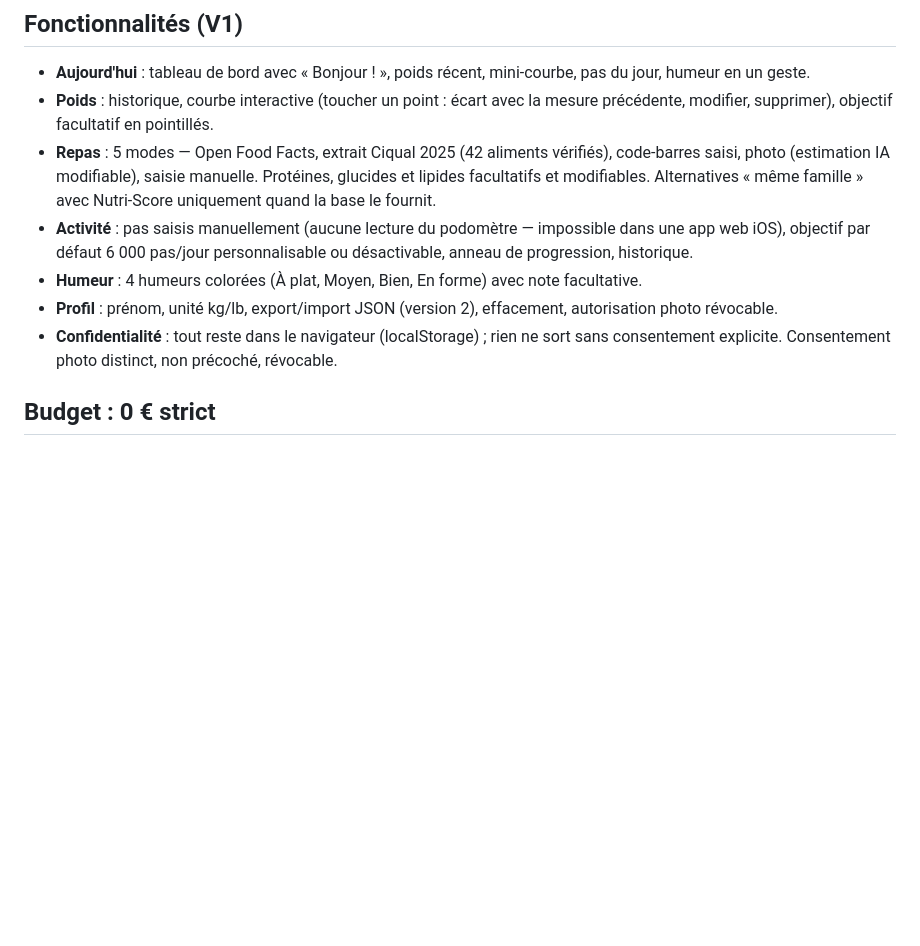
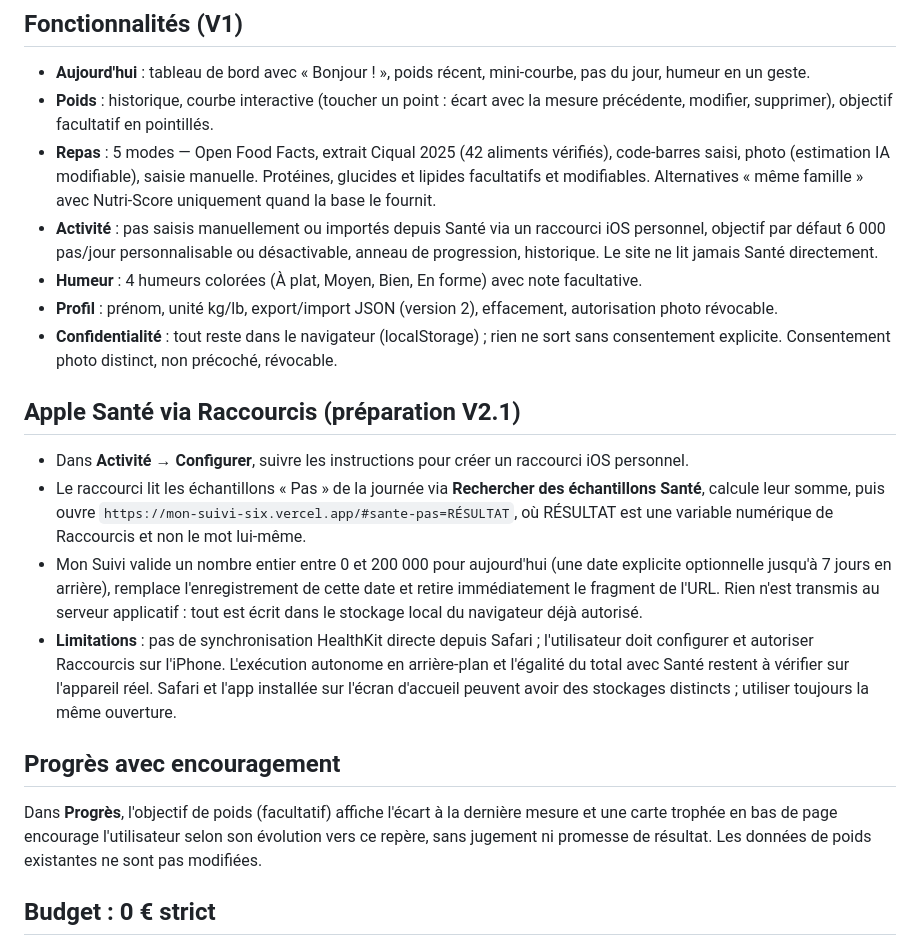
Before and after one commit to daveia977-droid/mon-suivi-, a Markdown page: README.md, the part around the change. Rendered like a GitHub page; blank space fills up the shorter version.

Commit message:
docs: usage de Raccourcis Santé et trophée de progrès

```diff
--- a/README.md
+++ b/README.md
@@ -9,10 +9,22 @@ Application de bien-être en français pour noter son poids, ses repas, ses pas
 - **Aujourd'hui** : tableau de bord avec « Bonjour ! », poids récent, mini-courbe, pas du jour, humeur en un geste.
 - **Poids** : historique, courbe interactive (toucher un point : écart avec la mesure précédente, modifier, supprimer), objectif facultatif en pointillés.
 - **Repas** : 5 modes — Open Food Facts, extrait Ciqual 2025 (42 aliments vérifiés), code-barres saisi, photo (estimation IA modifiable), saisie manuelle. Protéines, glucides et lipides facultatifs et modifiables. Alternatives « même famille » avec Nutri-Score uniquement quand la base le fournit.
-- **Activité** : pas saisis manuellement (aucune lecture du podomètre — impossible dans une app web iOS), objectif par défaut 6 000 pas/jour personnalisable ou désactivable, anneau de progression, historique.
+- **Activité** : pas saisis manuellement ou importés depuis Santé via un raccourci iOS personnel, objectif par défaut 6 000 pas/jour personnalisable ou désactivable, anneau de progression, historique. Le site ne lit jamais Santé directement.
 - **Humeur** : 4 humeurs colorées (À plat, Moyen, Bien, En forme) avec note facultative.
 - **Profil** : prénom, unité kg/lb, export/import JSON (version 2), effacement, autorisation photo révocable.
 - **Confidentialité** : tout reste dans le navigateur (localStorage) ; rien ne sort sans consentement explicite. Consentement photo distinct, non précoché, révocable.
+
+
+## Apple Santé via Raccourcis (préparation V2.1)
+
+- Dans **Activité → Configurer**, suivre les instructions pour créer un raccourci iOS personnel.
+- Le raccourci lit les échantillons « Pas » de la journée via **Rechercher des échantillons Santé**, calcule leur somme, puis ouvre `https://mon-suivi-six.vercel.app/#sante-pas=RÉSULTAT`, où RÉSULTAT est une variable numérique de Raccourcis et non le mot lui-même.
+- Mon Suivi valide un nombre entier entre 0 et 200 000 pour aujourd'hui (une date explicite optionnelle jusqu'à 7 jours en arrière), remplace l'enregistrement de cette date et retire immédiatement le fragment de l'URL. Rien n'est transmis au serveur applicatif : tout est écrit dans le stockage local du navigateur déjà autorisé.
+- **Limitations** : pas de synchronisation HealthKit directe depuis Safari ; l'utilisateur doit configurer et autoriser Raccourcis sur l'iPhone. L'exécution autonome en arrière-plan et l'égalité du total avec Santé restent à vérifier sur l'appareil réel. Safari et l'app installée sur l'écran d'accueil peuvent avoir des stockages distincts ; utiliser toujours la même ouverture.
+
+## Progrès avec encouragement
+
+Dans **Progrès**, l'objectif de poids (facultatif) affiche l'écart à la dernière mesure et une carte trophée en bas de page encourage l'utilisateur selon son évolution vers ce repère, sans jugement ni promesse de résultat. Les données de poids existantes ne sont pas modifiées.
 
 ## Budget : 0 € strict
 
```
